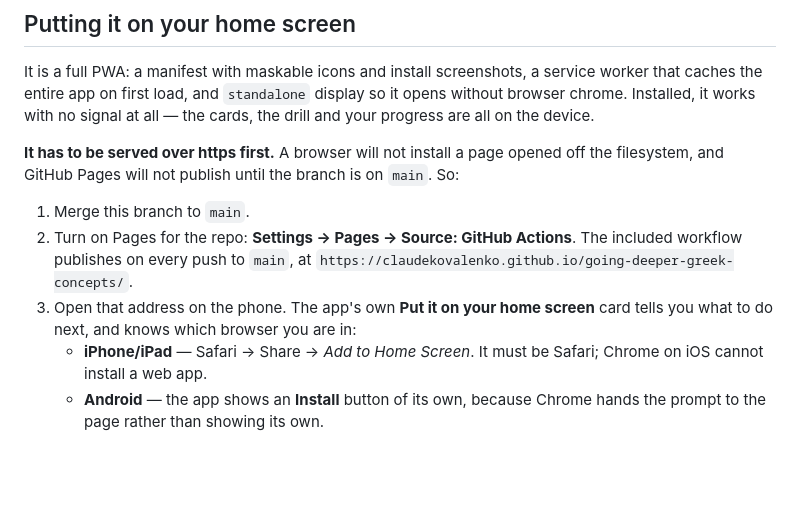
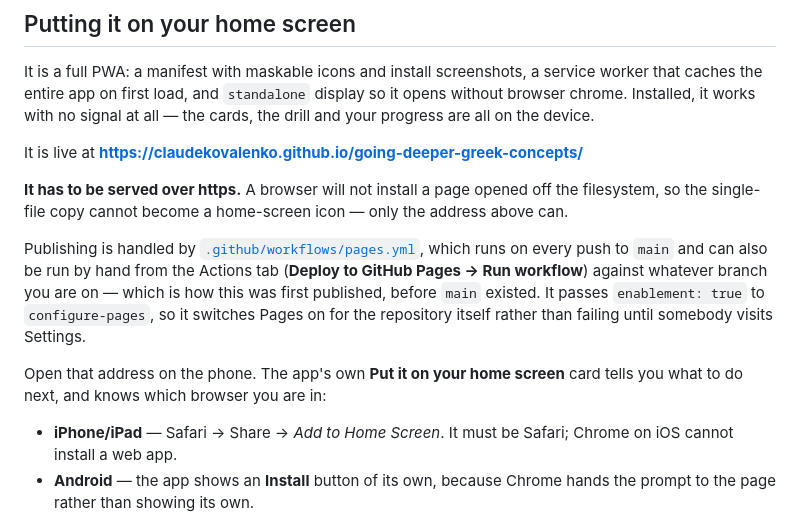
Before and after one commit to claudekovalenko/going-deeper-greek-concepts, a Markdown page: README.md, the part around the change. Rendered like a GitHub page; blank space fills up the shorter version.

Commit message:
Say where it is actually published
The install instructions still told you to merge and go turn Pages on.
It is live, and the workflow enables Pages itself.

Co-Authored-By: Claude Opus 5 <noreply@anthropic.com>
Claude-Session: https://claude.ai/code/session_01WxpVTUQktkR4dYVzTFkGUD

```diff
--- a/README.md
+++ b/README.md
@@ -127,16 +127,21 @@ service worker that caches the entire app on first load, and `standalone`
 display so it opens without browser chrome. Installed, it works with no signal
 at all — the cards, the drill and your progress are all on the device.
 
-**It has to be served over https first.** A browser will not install a page
-opened off the filesystem, and GitHub Pages will not publish until the branch is
-on `main`. So:
+It is live at **https://claudekovalenko.github.io/going-deeper-greek-concepts/**
 
-1. Merge this branch to `main`.
-2. Turn on Pages for the repo: **Settings → Pages → Source: GitHub Actions**.
-   The included workflow publishes on every push to `main`, at
-   `https://claudekovalenko.github.io/going-deeper-greek-concepts/`.
-3. Open that address on the phone. The app's own **Put it on your home screen**
-   card tells you what to do next, and knows which browser you are in:
+**It has to be served over https.** A browser will not install a page opened off
+the filesystem, so the single-file copy cannot become a home-screen icon —
+only the address above can.
+
+Publishing is handled by [`.github/workflows/pages.yml`](.github/workflows/pages.yml),
+which runs on every push to `main` and can also be run by hand from the Actions
+tab (**Deploy to GitHub Pages → Run workflow**) against whatever branch you are
+on — which is how this was first published, before `main` existed. It passes
+`enablement: true` to `configure-pages`, so it switches Pages on for the
+repository itself rather than failing until somebody visits Settings.
+
+Open that address on the phone. The app's own **Put it on your home screen**
+card tells you what to do next, and knows which browser you are in:
    - **iPhone/iPad** — Safari → Share → *Add to Home Screen*. It must be Safari;
      Chrome on iOS cannot install a web app.
    - **Android** — the app shows an **Install** button of its own, because
```
